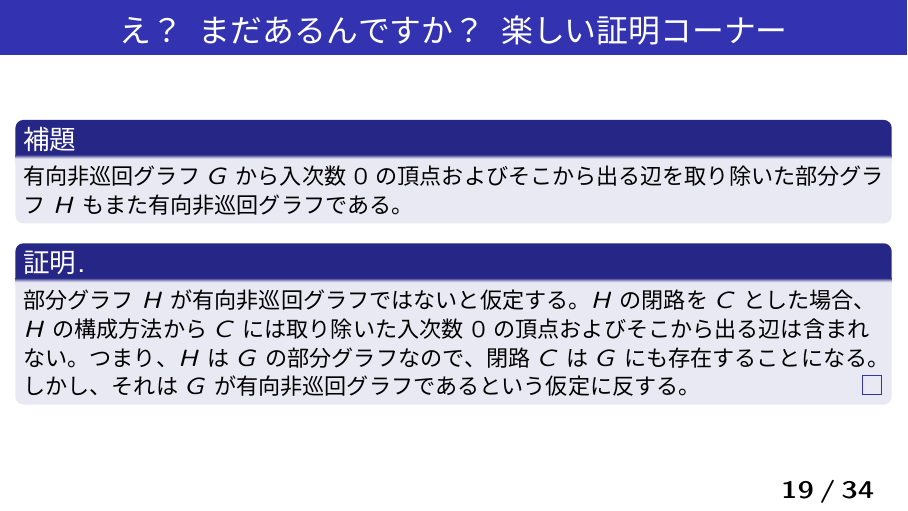
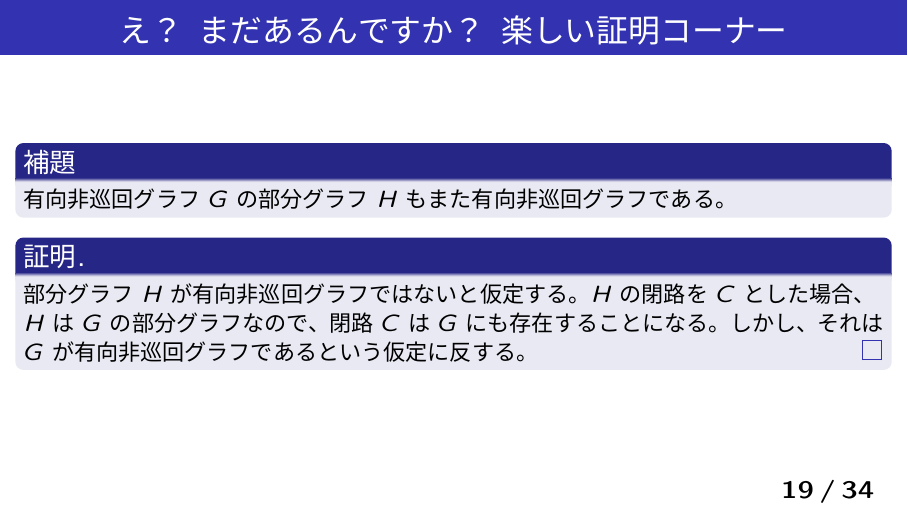
Before and after one commit to HayaoSuzuki/pyconjp2025, LaTeX slides (20250926slide.tex): page 19 of 34. The pictures show the PDF file 20250926slide.pdf that the author committed with the source.

Commit message:
mod proof of subgraph of DAmod proof of subgraph of DAGG

```diff
--- a/20250926slide.tex
+++ b/20250926slide.tex
@@ -304,13 +304,12 @@ $v_{1}$に入る辺が存在するならば、$u, v_{1}, \dots, v_{k}$かつ$(u,
 \begin{frame}\frametitle{え？まだあるんですか？楽しい証明コーナー}
 
 \begin{lemma}
-有向非巡回グラフ$G$から入次数0の頂点およびそこから出る辺を取り除いた部分グラフ$H$もまた有向非巡回グラフである。
+有向非巡回グラフ$G$の部分グラフ$H$もまた有向非巡回グラフである。
 \end{lemma}
 
 \begin{proof}[証明]
 部分グラフ$H$が有向非巡回グラフではないと仮定する。
-$H$の閉路を$C$とした場合、$H$の構成方法から$C$には取り除いた入次数0の頂点およびそこから出る辺は含まれない。
-つまり、$H$は$G$の部分グラフなので、閉路$C$は$G$にも存在することになる。
+$H$の閉路を$C$とした場合、$H$は$G$の部分グラフなので、閉路$C$は$G$にも存在することになる。
 しかし、それは$G$が有向非巡回グラフであるという仮定に反する。
 \end{proof}
 
```
Also changed, not shown: 20250926slide.pdf.
